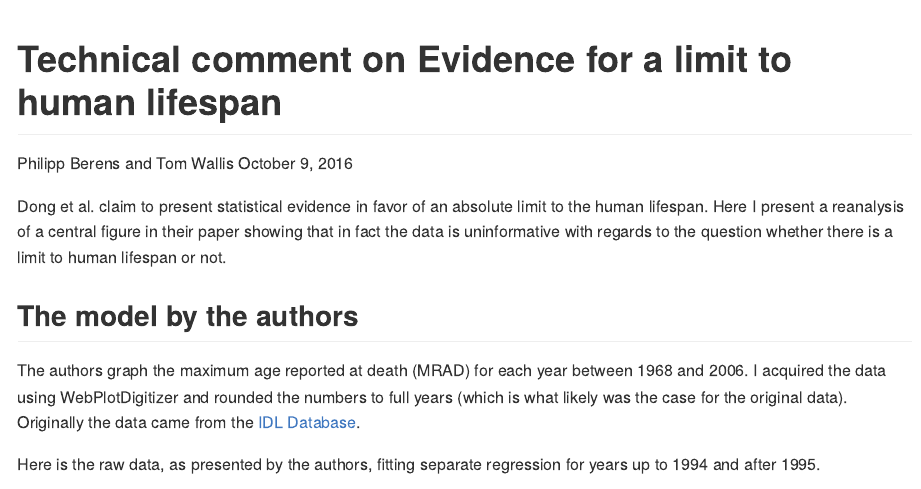
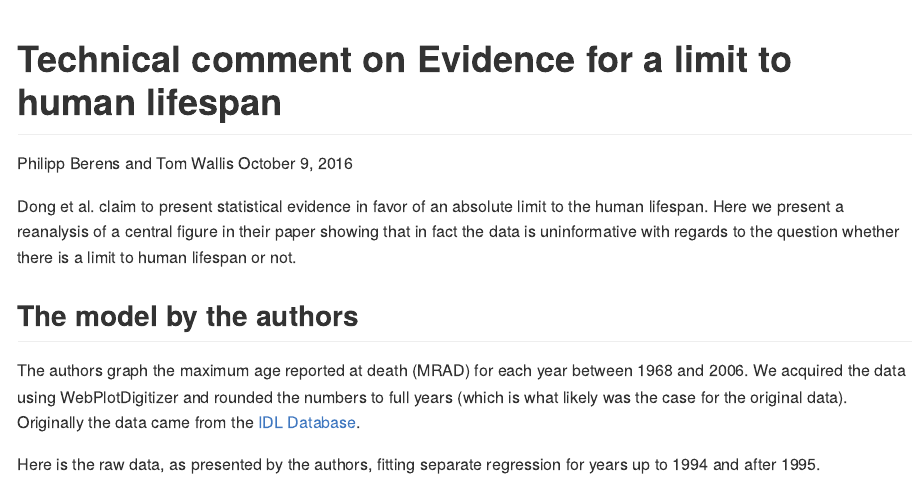
Before and after one commit to philippberens/lifespan, an R Markdown document (analysis.Rmd): the page in a window 1100 px wide, from its top. Rendered offline with R 4.5, knitr and Pandoc, with nearby package versions.

Commit message:
typo fixed

````diff
--- a/analysis.Rmd
+++ b/analysis.Rmd
@@ -15,11 +15,11 @@ library(rstanarm)
 library(BayesFactor)
 ```
 
-Dong et al. claim to present statistical evidence in favor of an absolute limit to the human lifespan. Here I present a reanalysis of a central figure in their paper showing that in fact the data is uninformative with regards to the question whether there is a limit to human lifespan or not.
+Dong et al. claim to present statistical evidence in favor of an absolute limit to the human lifespan. Here we present a reanalysis of a central figure in their paper showing that in fact the data is uninformative with regards to the question whether there is a limit to human lifespan or not.
 
 ## The model by the authors
 
-The authors graph the maximum age reported at death (MRAD) for each year between 1968 and 2006. I acquired the data using WebPlotDigitizer and rounded the numbers to full years (which is what likely was the case for the original data). Originally the data came from the [IDL Database](http://www.supercentenarians.org/).
+The authors graph the maximum age reported at death (MRAD) for each year between 1968 and 2006. We acquired the data using WebPlotDigitizer and rounded the numbers to full years (which is what likely was the case for the original data). Originally the data came from the [IDL Database](http://www.supercentenarians.org/).
 
 Here is the raw data, as presented by the authors, fitting separate regression for years up to 1994 and after 1995.
 
````
